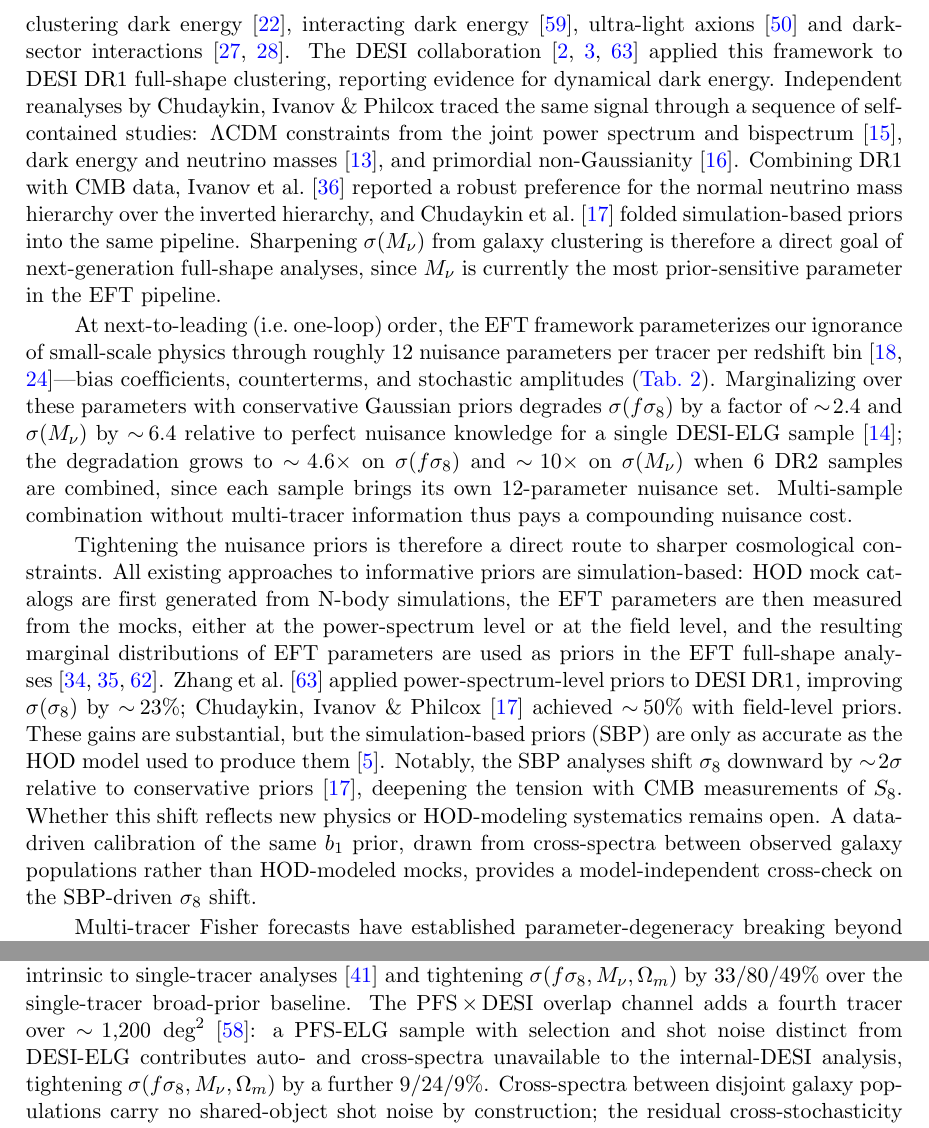
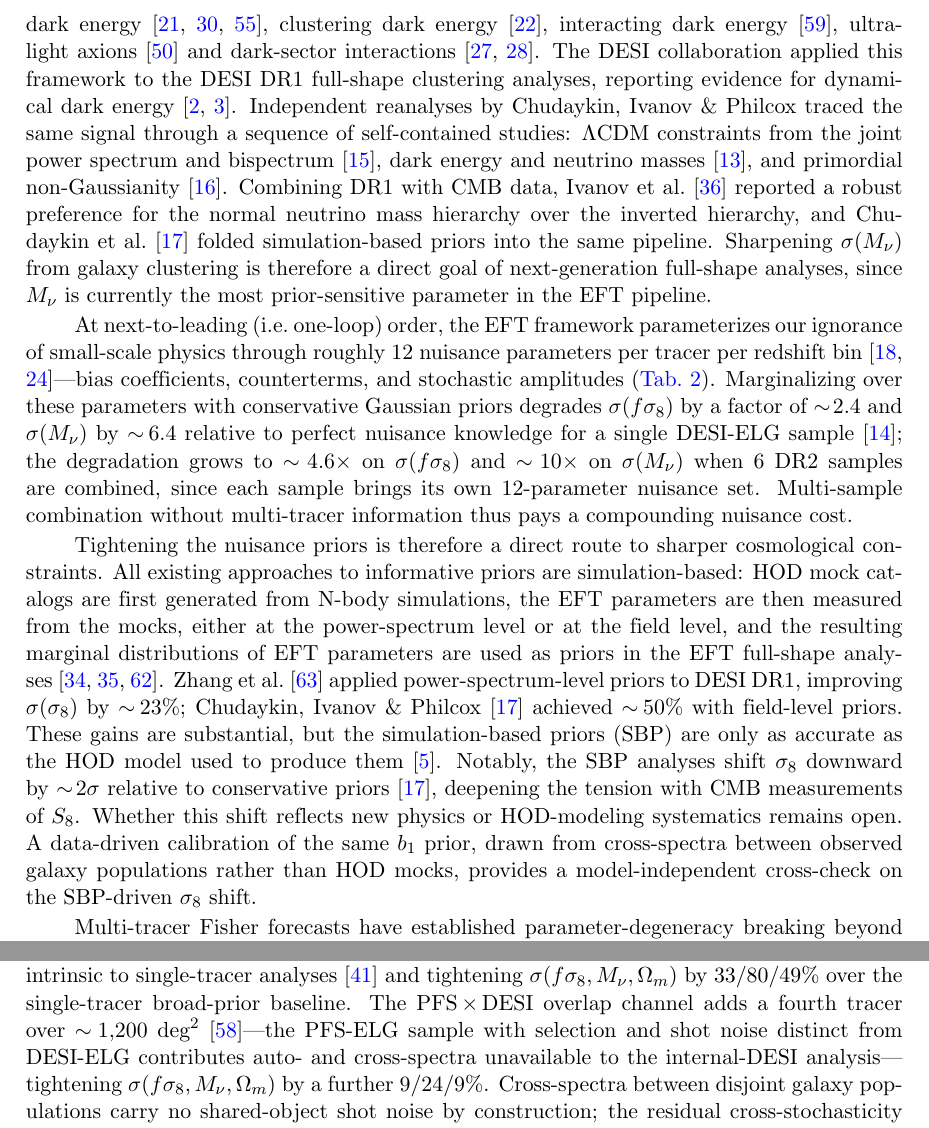
Before and after one commit to MinhMPA/PFSxDESI-multi-fish, a LaTeX document (paper/PFSxDESI-multi-fish.tex): two parts of pages 3 and 4 of 27, joined at a grey line, cut so that both start at the same text. Compiled offline with pdfLaTeX; a missing bibliography style is replaced by a similar one.

Commit message:
Update on overleaf

```diff
--- a/paper/PFSxDESI-multi-fish.tex
+++ b/paper/PFSxDESI-multi-fish.tex
@@ -122,21 +122,21 @@ Spectroscopic Instrument (DESI) footprint, with the
 \(\sim\!1{,}200\;\text{deg}^2\) Prime Focus Spectrograph (PFS) overlap
 at \(0.6<z<1.6\) contributing up to 4 tracers (PFS-ELG, DESI-ELG,
 DESI-LRG, DESI-QSO).
-The internal-DESI channel, combining LRG, ELG, and QSO across the full
-footprint, provides the bulk of the gain, improving \(\sigma(f\se)\) by
+The internal-DESI channel (combining LRG, ELG, and QSO across the full
+footprint) provides the bulk of the gain, improving \(\sigma(f\se)\) by
 33\%, \(\sigma(\Mnu)\) by 80\%, and \(\sigma(\Omega_m)\) by 49\% over
 a single-tracer broad-prior baseline at \(\kmax=0.20\iMpch\).
 Adding the PFS\(\,\times\,\)DESI overlap channel on top further
 tightens these by 9\%, 24\%, and 9\%, respectively, after marginalizing
 over residual cross-population stochasticity.
 A parameter importance decomposition reveals that the dominant driver
-in both channels is calibration of the \(b_1\se\) prior, which is
+in both channels is the calibration of the \(b_1\se\) prior, which is
 tightened from a flat prior to \(\sigma\approx 0.13\) by the joint
 multi-tracer Fisher and breaks the \(b_1\sigma_8\)--\(f\se\)
 degeneracy intrinsic to single-tracer analyses.
 The multi-tracer multi-survey approach targets the same \(b_1\)
 calibration as SBPs but draws it from cross-spectra between observed
-galaxy populations rather than HOD-modeled mocks; it thus provides a
+galaxy populations rather than HOD mocks; it thus provides a
 model-independent cross-check on the HOD assumptions underlying
 SBP-driven \(b_1\sigma_8\) shifts. The framework extends without
 modification to any number of overlapping spectroscopic surveys.
@@ -166,6 +166,6 @@ From their first applications on the Sloan Digital Sky Survey BOSS galaxy sample
 non-Gaussianity~\cite{Cabass:2022wjy,DAmico:2022gki,Chudaykin:2025vdh}, early dark energy~\cite{Ivanov:2020ril,DAmico:2020ods,Smith:2020rxx}, clustering dark energy~\cite{DAmico:2020tty}, interacting dark energy~\cite{Tsedrik:2025cwc}, ultra-light axions~\cite{Rogers:2023ezo} and dark-sector
 interactions~\cite{He:2023oke,He:2025npy}.
-The DESI collaboration~\cite{DESI:2024jxi,DESI:2024hhd,DESI:2025wzd} applied this framework to DESI~DR1 full-shape clustering, reporting evidence for dynamical dark energy. Independent reanalyses by Chudaykin, Ivanov \& Philcox traced the same signal through a sequence of self-contained studies: \(\Lambda\)CDM constraints from the joint power spectrum and bispectrum~\cite{Chudaykin:2025aux}, dark energy and neutrino masses~\cite{Chudaykin:2025lww}, and primordial non-Gaussianity~\cite{Chudaykin:2025vdh}. Combining DR1 with CMB data, Ivanov et al.~\cite{Ivanov:2026dvl} reported a robust preference for the normal neutrino mass hierarchy over the inverted hierarchy, and Chudaykin et al.~\cite{Chudaykin:2026nls} folded simulation-based priors into the same pipeline.
+The DESI collaboration applied this framework to the DESI~DR1 full-shape clustering analyses, reporting evidence for dynamical dark energy~\cite{DESI:2024jxi,DESI:2024hhd}. Independent reanalyses by Chudaykin, Ivanov \& Philcox traced the same signal through a sequence of self-contained studies: \(\Lambda\)CDM constraints from the joint power spectrum and bispectrum~\cite{Chudaykin:2025aux}, dark energy and neutrino masses~\cite{Chudaykin:2025lww}, and primordial non-Gaussianity~\cite{Chudaykin:2025vdh}. Combining DR1 with CMB data, Ivanov et al.~\cite{Ivanov:2026dvl} reported a robust preference for the normal neutrino mass hierarchy over the inverted hierarchy, and Chudaykin et al.~\cite{Chudaykin:2026nls} folded simulation-based priors into the same pipeline.
 Sharpening \(\sigma(\Mnu)\) from galaxy clustering is therefore a direct goal of next-generation full-shape analyses, since \(\Mnu\) is currently the most prior-sensitive parameter in the EFT pipeline.
 
 At next-to-leading (i.e.\ one-loop) order, the EFT framework
@@ -199,7 +199,7 @@ priors~\cite{Chudaykin:2026nls}, deepening the tension with CMB
 measurements of \(S_8\). Whether this shift reflects new physics or HOD-modeling
 systematics remains open. A data-driven calibration of the same
 \(b_1\) prior, drawn from cross-spectra between observed galaxy
-populations rather than HOD-modeled mocks, provides a
+populations rather than HOD mocks, provides a
 model-independent cross-check on the SBP-driven \(\se\) shift.
 
 Multi-tracer Fisher forecasts have established parameter-degeneracy breaking beyond the single-tracer reach. Alarcon, Eriksen \& Gaztañaga~\cite{Alarcon:2016bkr} forecasted multi-tracer cosmological constraints from overlapping spectroscopic surveys at the linear-bias level. Mergulhão et al.~\cite{Mergulhao:2021kip,Mergulhao:2023zso} extended the multi-tracer formalism to the EFTofLSS at one loop, first in real space and then in redshift space with realistic tracers. Rubira \& Conteddu~\cite{Rubira:2025scu} pushed beyond linear theory and demonstrated the joint multi-tracer constraint of bias and stochastic parameters, and Qin et al.~\cite{Qin:2025nkk} applied a joint J-PAS\(\times\)PFS Fisher to dark energy and neutrino-mass forecasts.
@@ -213,10 +213,7 @@ breaking the \(b_1\se\)--\(f\se\) degeneracy intrinsic to single-tracer
 analyses~\cite{McDonald:2008sh} and tightening
 \(\sigma(f\se,\Mnu,\Omega_m)\) by \(33/80/49\%\) over the single-tracer
 broad-prior baseline. The PFS\,$\times$\,DESI overlap channel adds a
-fourth tracer over \(\sim\!1{,}200\;\text{deg}^2\)~\cite{Takada:2014pfs}: a
-PFS-ELG sample with selection and shot noise distinct from DESI-ELG
-contributes auto- and cross-spectra unavailable to the internal-DESI
-analysis, tightening \(\sigma(f\se,\Mnu,\Omega_m)\) by a further
+fourth tracer over \(\sim\!1{,}200\;\text{deg}^2\)~\cite{Takada:2014pfs}---the PFS-ELG sample with selection and shot noise distinct from DESI-ELG contributes auto- and cross-spectra unavailable to the internal-DESI analysis---tightening \(\sigma(f\se,\Mnu,\Omega_m)\) by a further
 \(9/24/9\%\).
 Cross-spectra between disjoint galaxy populations carry no
 shared-object shot noise by construction; the residual
```
Also changed, not shown: paper/PFSxDESI-multi-fish.tex (2 more changed lines).
